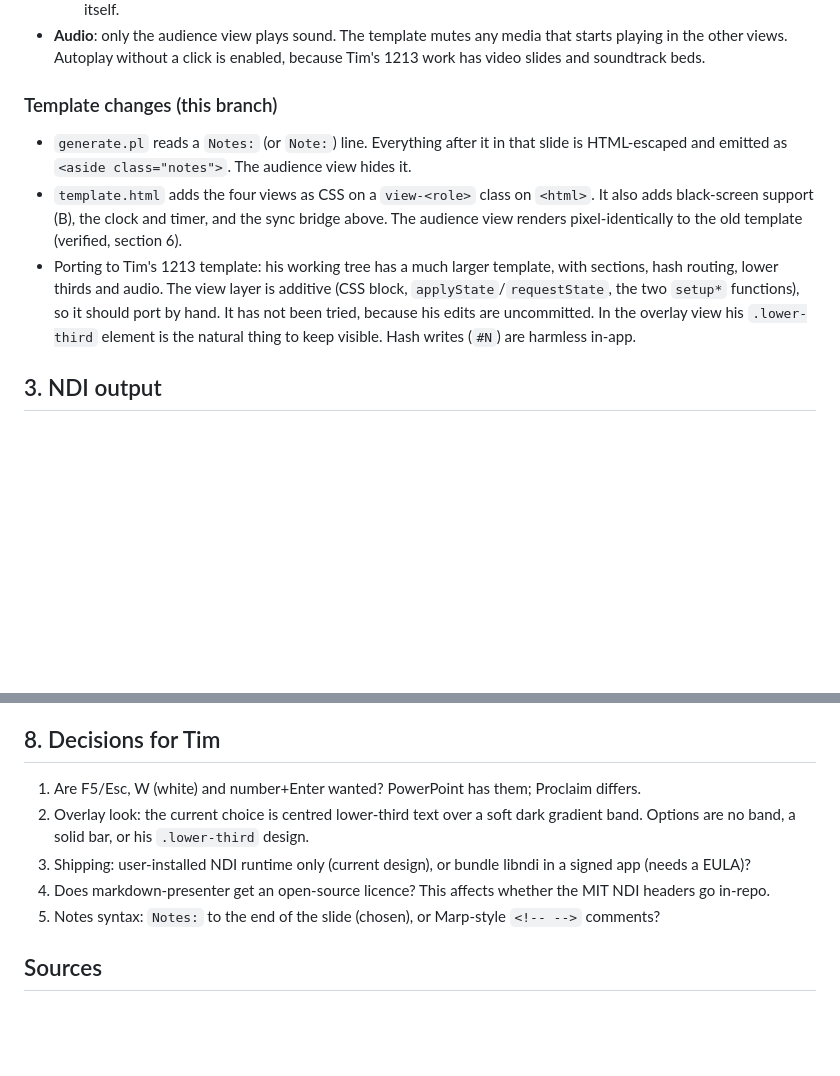
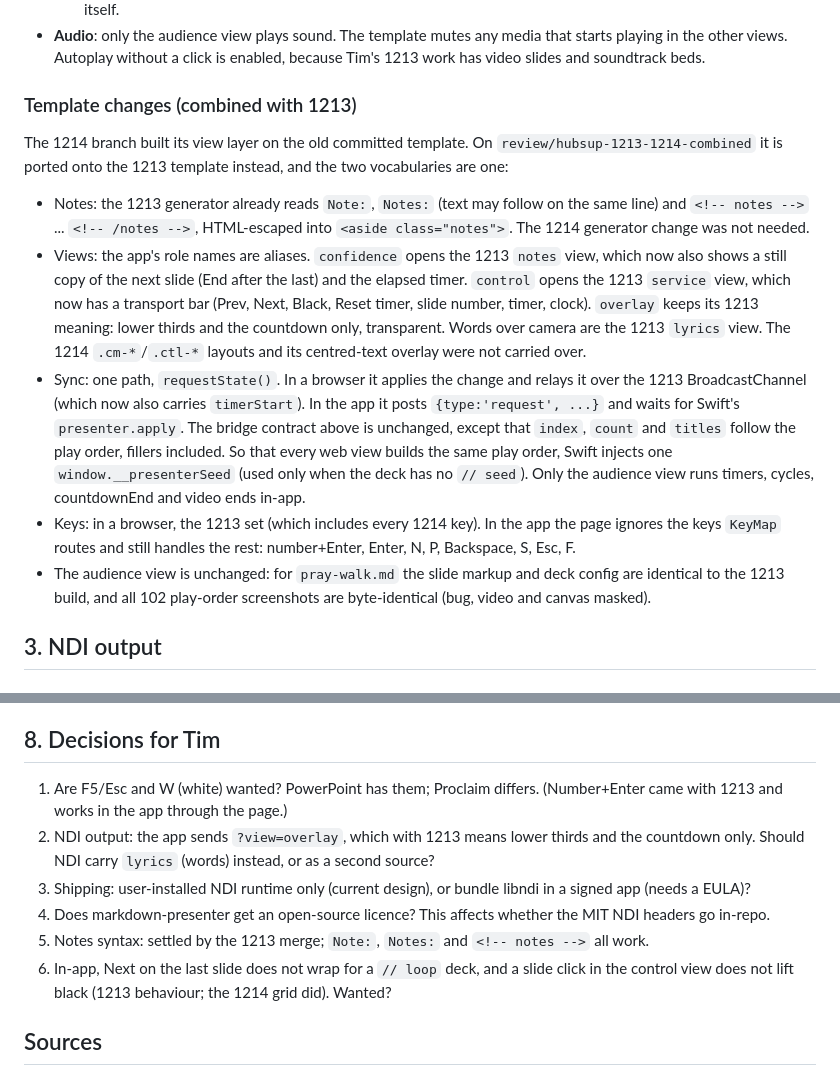
Before and after one commit to trbutler/markdown-presenter, a Markdown page: docs/1214-macos-app-design.md, 2 parts joined by grey strips. GitHub-like rendering; blank space fills up the shorter version.

Commit message:
docs: one view vocabulary, notes syntax and sync path for 1213+1214
README: confidence/control aliases, next-slide copy, timer, transport
bar, the in-app bridge and keys, and how to run check-views.js.
1214 design doc: the template section now describes the port onto 1213;
decisions list updated (overlay vs lyrics for NDI, loop wrap and black
lift in-app; notes syntax settled).

Co-Authored-By: Claude Opus 5.5 <noreply@anthropic.com>

```diff
--- a/docs/1214-macos-app-design.md
+++ b/docs/1214-macos-app-design.md
@@ -91,21 +91,38 @@ they do in PowerPoint and Proclaim, whichever window has focus.
   that starts playing in the other views. Autoplay without a click is enabled,
   because Tim's 1213 work has video slides and soundtrack beds.
 
-### Template changes (this branch)
+### Template changes (combined with 1213)
 
-* `generate.pl` reads a `Notes:` (or `Note:`) line. Everything after it in
-  that slide is HTML-escaped and emitted as `<aside class="notes">`. The
-  audience view hides it.
-* `template.html` adds the four views as CSS on a `view-<role>` class on
-  `<html>`. It also adds black-screen support (B), the clock and timer, and the
-  sync bridge above. The audience view renders pixel-identically to the old
-  template (verified, section 6).
-* Porting to Tim's 1213 template: his working tree has a much larger
-  template, with sections, hash routing, lower thirds and audio. The view
-  layer is additive (CSS block, `applyState`/`requestState`, the two `setup*`
-  functions), so it should port by hand. It has not been tried, because his
-  edits are uncommitted. In the overlay view his `.lower-third` element is the
-  natural thing to keep visible. Hash writes (`#N`) are harmless in-app.
+The 1214 branch built its view layer on the old committed template. On
+`review/hubsup-1213-1214-combined` it is ported onto the 1213 template
+instead, and the two vocabularies are one:
+
+* Notes: the 1213 generator already reads `Note:`, `Notes:` (text may follow
+  on the same line) and `<!-- notes -->` ... `<!-- /notes -->`, HTML-escaped
+  into `<aside class="notes">`. The 1214 generator change was not needed.
+* Views: the app's role names are aliases. `confidence` opens the 1213
+  `notes` view, which now also shows a still copy of the next slide (End
+  after the last) and the elapsed timer. `control` opens the 1213 `service`
+  view, which now has a transport bar (Prev, Next, Black, Reset timer, slide
+  number, timer, clock). `overlay` keeps its 1213 meaning: lower thirds and
+  the countdown only, transparent. Words over camera are the 1213 `lyrics`
+  view. The 1214 `.cm-*`/`.ctl-*` layouts and its centred-text overlay were
+  not carried over.
+* Sync: one path, `requestState()`. In a browser it applies the change and
+  relays it over the 1213 BroadcastChannel (which now also carries
+  `timerStart`). In the app it posts `{type:'request', ...}` and waits for
+  Swift's `presenter.apply`. The bridge contract above is unchanged, except
+  that `index`, `count` and `titles` follow the play order, fillers
+  included. So that every web view builds the same play order, Swift injects
+  one `window.__presenterSeed` (used only when the deck has no `// seed`).
+  Only the audience view runs timers, cycles, countdownEnd and video ends
+  in-app.
+* Keys: in a browser, the 1213 set (which includes every 1214 key). In the
+  app the page ignores the keys `KeyMap` routes and still handles the rest:
+  number+Enter, Enter, N, P, Backspace, S, Esc, F.
+* The audience view is unchanged: for `pray-walk.md` the slide markup and
+  deck config are identical to the 1213 build, and all 102 play-order
+  screenshots are byte-identical (bug, video and canvas masked).
 
 ## 3. NDI output
 
@@ -314,17 +331,20 @@ PLAYWRIGHT=/path/to/node_modules/playwright node macos/tools/check-views.js \
 
 ## 8. Decisions for Tim
 
-1. Are F5/Esc, W (white) and number+Enter wanted? PowerPoint has them;
-   Proclaim differs.
-2. Overlay look: the current choice is centred lower-third text over a soft
-   dark gradient band. Options are no band, a solid bar, or his `.lower-third`
-   design.
+1. Are F5/Esc and W (white) wanted? PowerPoint has them; Proclaim differs.
+   (Number+Enter came with 1213 and works in the app through the page.)
+2. NDI output: the app sends `?view=overlay`, which with 1213 means lower
+   thirds and the countdown only. Should NDI carry `lyrics` (words) instead,
+   or as a second source?
 3. Shipping: user-installed NDI runtime only (current design), or bundle
    libndi in a signed app (needs a EULA)?
 4. Does markdown-presenter get an open-source licence? This affects whether
    the MIT NDI headers go in-repo.
-5. Notes syntax: `Notes:` to the end of the slide (chosen), or Marp-style
-   `<!-- -->` comments?
+5. Notes syntax: settled by the 1213 merge; `Note:`, `Notes:` and
+   `<!-- notes -->` all work.
+6. In-app, Next on the last slide does not wrap for a `// loop` deck, and a
+   slide click in the control view does not lift black (1213 behaviour; the
+   1214 grid did). Wanted?
 
 ## Sources
 
```
Also changed, not shown: README.md (+17 -4 lines).
